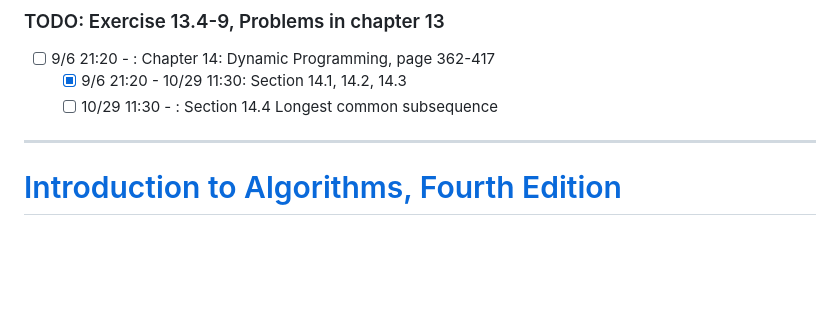
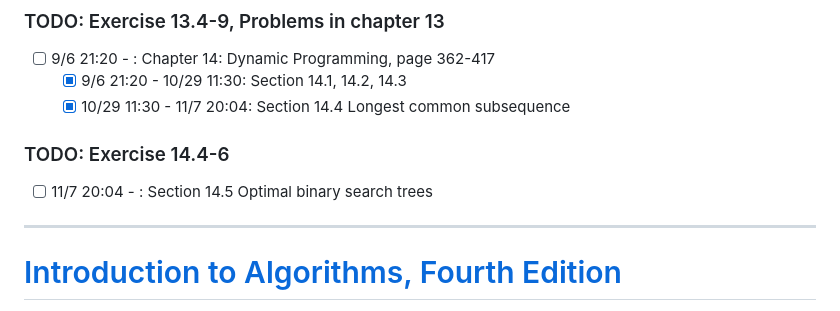
Before and after one commit to OccupyMars2025/Introduction-to-Algorithms-4th-Edition, a Markdown page: README.md, the part around the change. Rendered like a GitHub page; blank space fills up the shorter version.

```diff
--- a/README.md
+++ b/README.md
@@ -63,7 +63,9 @@
 ### TODO: Exercise 13.4-9,  Problems in chapter 13
 - [ ] 9/6 21:20 - : Chapter 14: Dynamic Programming, page 362-417
   - [x] 9/6 21:20 - 10/29 11:30: Section 14.1, 14.2, 14.3
-  - [ ] 10/29 11:30 - : Section 14.4 Longest common subsequence
+  - [x] 10/29 11:30 - 11/7 20:04: Section 14.4 Longest common subsequence
+### TODO: Exercise 14.4-6
+  - [ ] 11/7 20:04 - : Section 14.5 Optimal binary search trees
 ---
 
 
```
